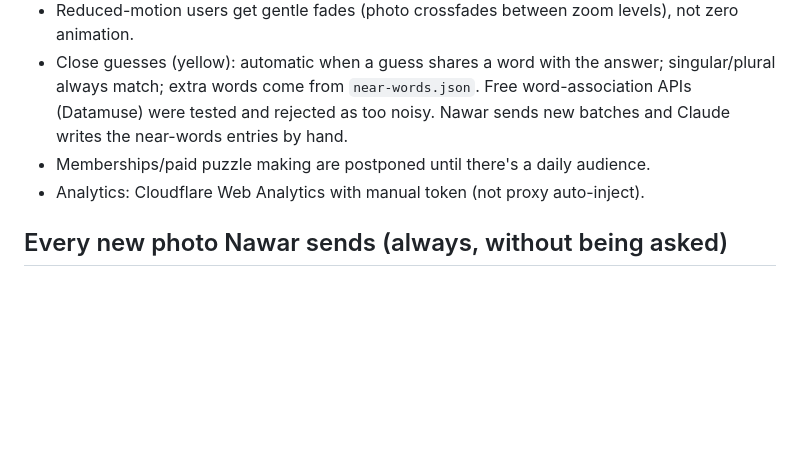
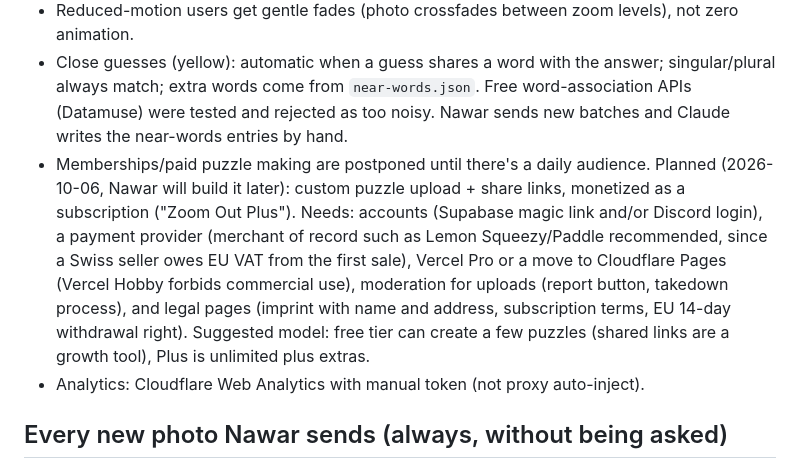
Before and after one commit to NawarASA/ZoomOut, a Markdown page: CLAUDE.md, the part around the change. Drawn GitHub-style; blank space fills up the shorter version.

Commit message:
CLAUDE.md: notes for the planned custom-puzzle subscription
Co-Authored-By: Claude Opus 5.5 <noreply@anthropic.com>

```diff
--- a/CLAUDE.md
+++ b/CLAUDE.md
@@ -29,7 +29,7 @@ Zoom Out is a daily photo guessing game, live at https://zoomout.dev. Every day
 - Background lights are drawn once and drifted with a CSS transform; only redraw on width change (phone toolbars/keyboard must not cause jitter).
 - Reduced-motion users get gentle fades (photo crossfades between zoom levels), not zero animation.
 - Close guesses (yellow): automatic when a guess shares a word with the answer; singular/plural always match; extra words come from `near-words.json`. Free word-association APIs (Datamuse) were tested and rejected as too noisy. Nawar sends new batches and Claude writes the near-words entries by hand.
-- Memberships/paid puzzle making are postponed until there's a daily audience.
+- Memberships/paid puzzle making are postponed until there's a daily audience. Planned (2026-10-06, Nawar will build it later): custom puzzle upload + share links, monetized as a subscription ("Zoom Out Plus"). Needs: accounts (Supabase magic link and/or Discord login), a payment provider (merchant of record such as Lemon Squeezy/Paddle recommended, since a Swiss seller owes EU VAT from the first sale), Vercel Pro or a move to Cloudflare Pages (Vercel Hobby forbids commercial use), moderation for uploads (report button, takedown process), and legal pages (imprint with name and address, subscription terms, EU 14-day withdrawal right). Suggested model: free tier can create a few puzzles (shared links are a growth tool), Plus is unlimited plus extras.
 - Analytics: Cloudflare Web Analytics with manual token (not proxy auto-inject).
 
 ## Every new photo Nawar sends (always, without being asked)
```
